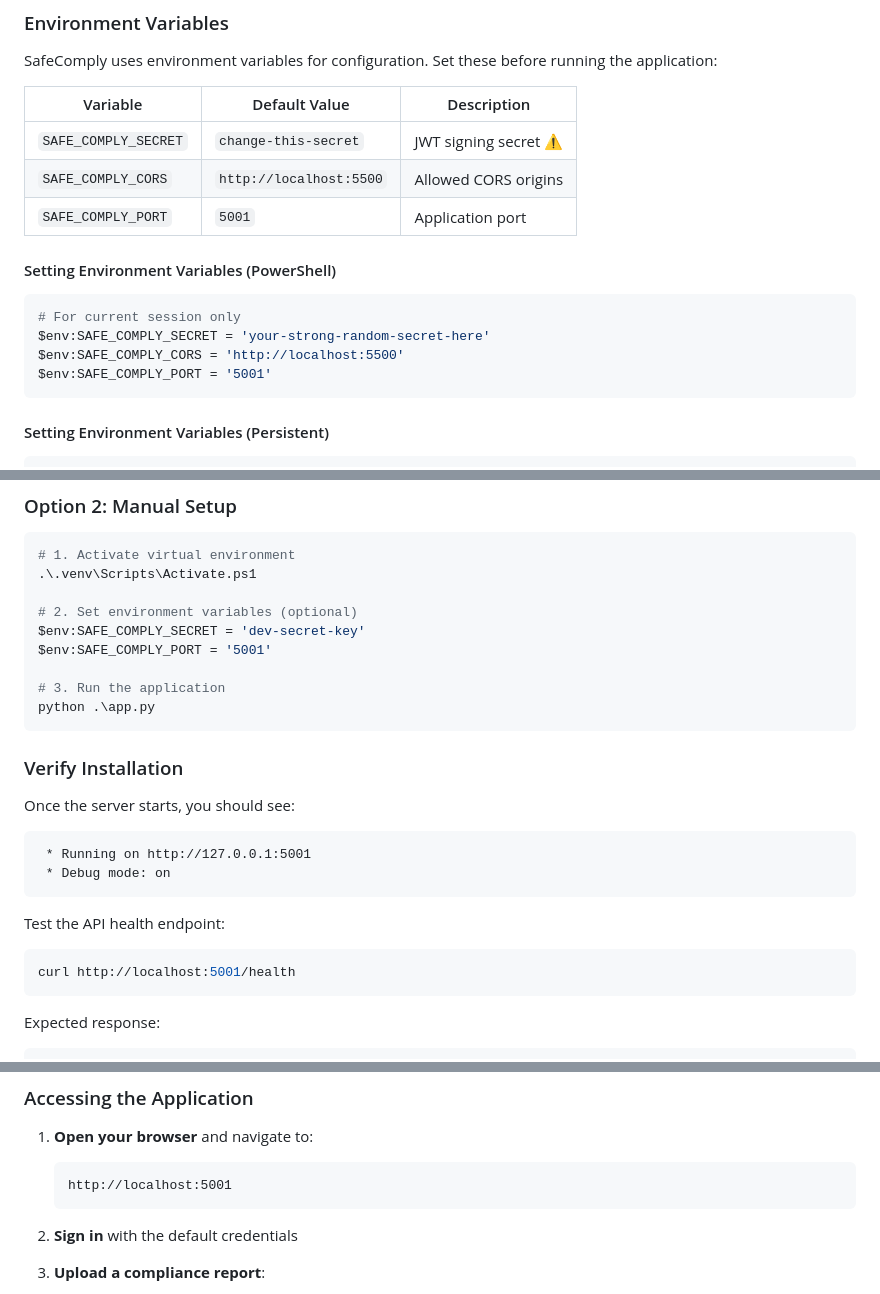
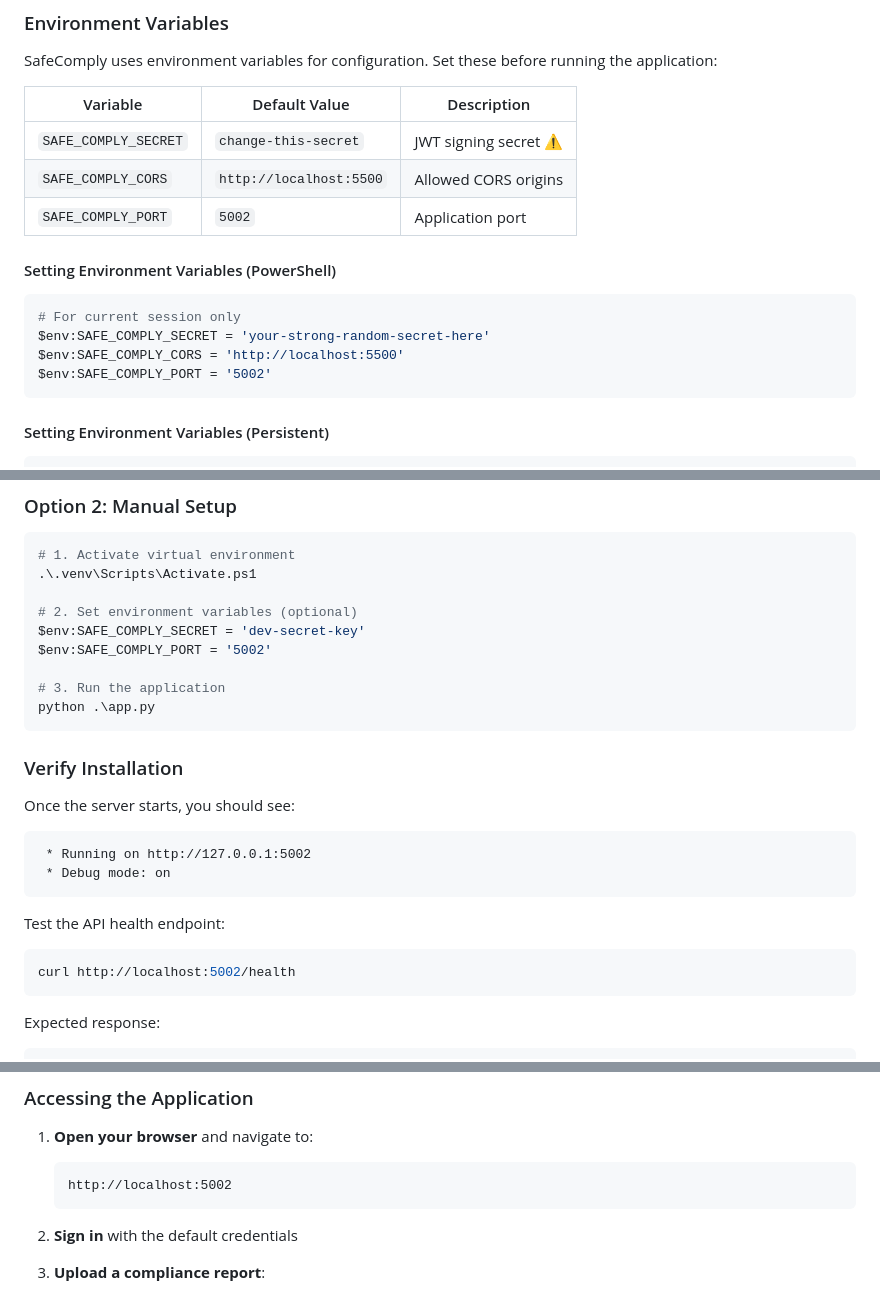
Before and after one commit to Ammar-1993/Safe-Comply-System, a Markdown page: README.md, 3 parts joined by grey strips. GitHub-like rendering.

Commit message:
docs: Update default application port from 5001 to 5002 in README.

````diff
--- a/README.md
+++ b/README.md
@@ -197,7 +197,7 @@ SafeComply uses environment variables for configuration. Set these before runnin
 |----------|---------------|-------------|
 | `SAFE_COMPLY_SECRET` | `change-this-secret` | JWT signing secret ⚠️ |
 | `SAFE_COMPLY_CORS` | `http://localhost:5500` | Allowed CORS origins |
-| `SAFE_COMPLY_PORT` | `5001` | Application port |
+| `SAFE_COMPLY_PORT` | `5002` | Application port |
 
 #### Setting Environment Variables (PowerShell)
 
@@ -205,7 +205,7 @@ SafeComply uses environment variables for configuration. Set these before runnin
 # For current session only
 $env:SAFE_COMPLY_SECRET = 'your-strong-random-secret-here'
 $env:SAFE_COMPLY_CORS = 'http://localhost:5500'
-$env:SAFE_COMPLY_PORT = '5001'
+$env:SAFE_COMPLY_PORT = '5002'
 ```
 
 #### Setting Environment Variables (Persistent)
@@ -249,7 +249,7 @@ Use the included PowerShell script for one-command setup:
 
 # 2. Set environment variables (optional)
 $env:SAFE_COMPLY_SECRET = 'dev-secret-key'
-$env:SAFE_COMPLY_PORT = '5001'
+$env:SAFE_COMPLY_PORT = '5002'
 
 # 3. Run the application
 python .\app.py
@@ -260,14 +260,14 @@ python .\app.py
 Once the server starts, you should see:
 
 ```
- * Running on http://127.0.0.1:5001
+ * Running on http://127.0.0.1:5002
  * Debug mode: on
 ```
 
 Test the API health endpoint:
 
 ```powershell
-curl http://localhost:5001/health
+curl http://localhost:5002/health
 ```
 
 Expected response:
@@ -298,7 +298,7 @@ A default admin account is automatically created on first run:
 
 1. **Open your browser** and navigate to:
    ```
-   http://localhost:5001
+   http://localhost:5002
    ```
 
 2. **Sign in** with the default credentials
````
Also changed, not shown: other parts of README.md (+3 -3 lines).
